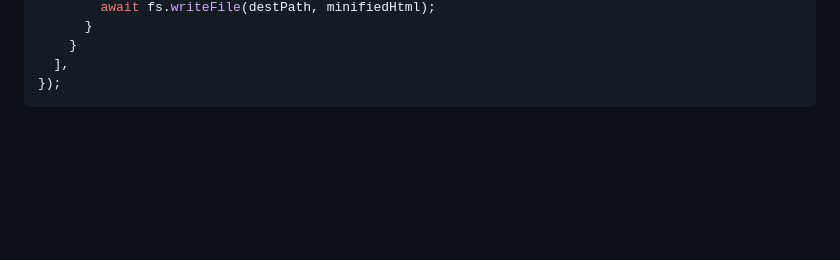
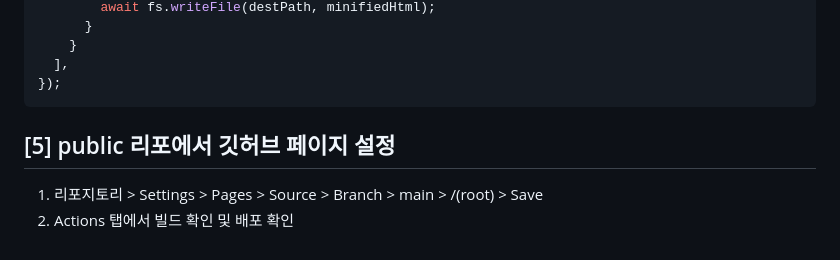
Before and after one commit to webgldev/person, a Markdown page: README.md, the part around the change. Rendered like a GitHub page; blank space fills up the shorter version.

Commit message:
docs: update README.md

````diff
--- a/README.md
+++ b/README.md
@@ -176,3 +176,7 @@ export default defineConfig({
   ],
 });
 ```
+
+## [5] public 리포에서 깃허브 페이지 설정
+1. 리포지토리 > Settings > Pages > Source > Branch > main > /(root) > Save
+2. Actions 탭에서 빌드 확인 및 배포 확인
````
